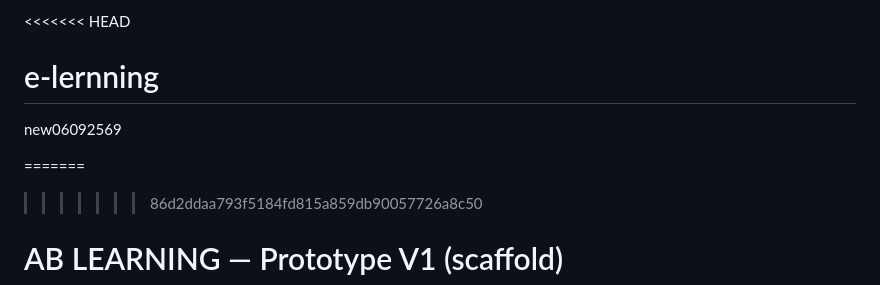
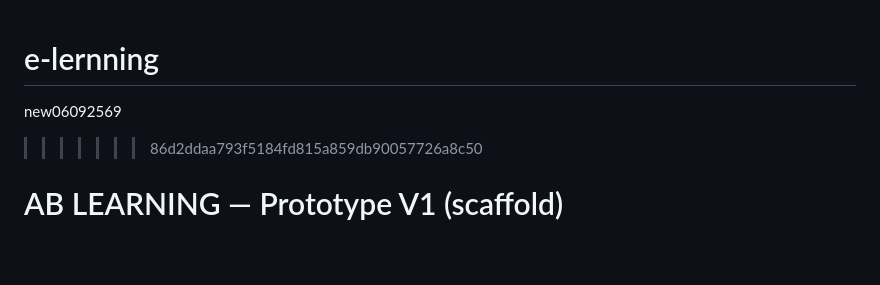
Before and after one commit to Bas-travel/e-lernning, a Markdown page: README.md, the part around the change. Rendered like a GitHub page; blank space fills up the shorter version.

```diff
--- a/README.md
+++ b/README.md
@@ -1,9 +1,6 @@
-<<<<<<< HEAD
-<!-- <<<<<<< HEAD -->
 # e-lernning
 new06092569
-<!-- ======= -->
-=======
+
 >>>>>>> 86d2ddaa793f5184fd815a859db90057726a8c50
 # AB LEARNING — Prototype V1 (scaffold)
 
```
